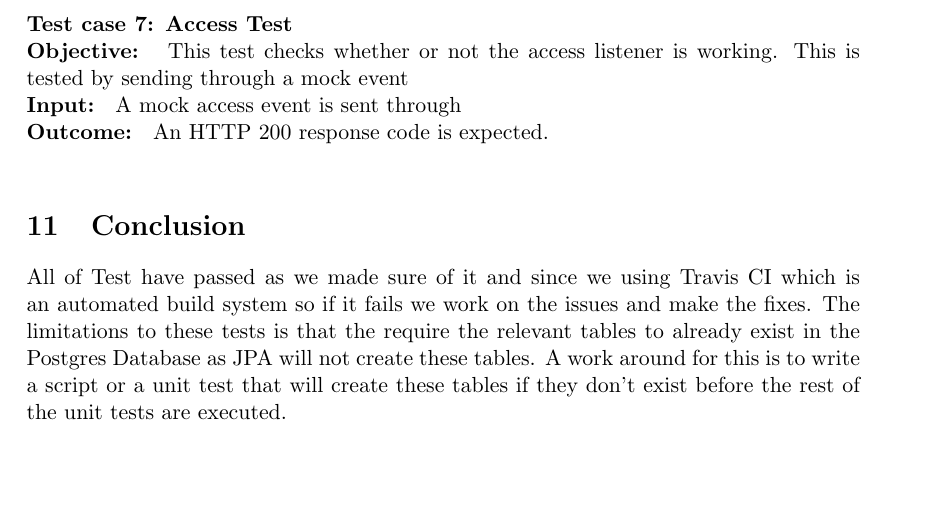
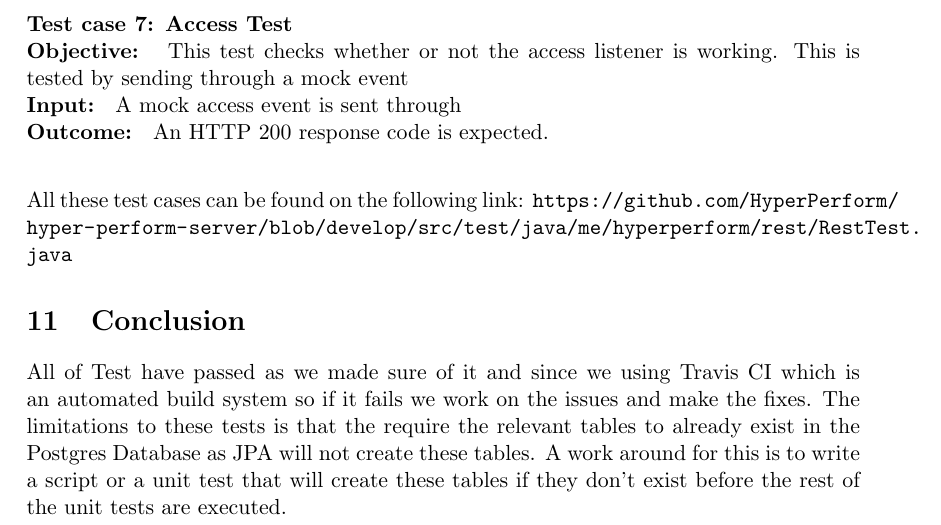
Before and after one commit to CodusMaximus/hyper-perform-documentation, a LaTeX document (Testing Document/testing.tex): part of page 9 of 9, cut so that both start at the same text, the shorter picture padded with empty space. Compiled offline with pdfLaTeX.

Commit message:
Added rest test link

```diff
--- a/Testing Document/testing.tex
+++ b/Testing Document/testing.tex
@@ -226,6 +226,8 @@ Result: \textbf{All Passed}
 \textbf{Input: } A mock access event is sent through \\
 \textbf{Outcome: } An HTTP 200 response code is expected. \\
 
+All these test cases can be found on the following link: \url{https://github.com/HyperPerform/hyper-perform-server/blob/develop/src/test/java/me/hyperperform/rest/RestTest.java}
+
 \section{Conclusion}
 All of Test have passed as we made sure of it and since we using Travis CI which is an automated build system so if it fails we work on the issues and make the fixes. The limitations to these tests is that the require the relevant tables to already exist in the Postgres Database as JPA will not create these tables. A work around for this is to write a script or a unit test that will create these tables if they don't exist before the rest of the unit tests are executed.
 
```
